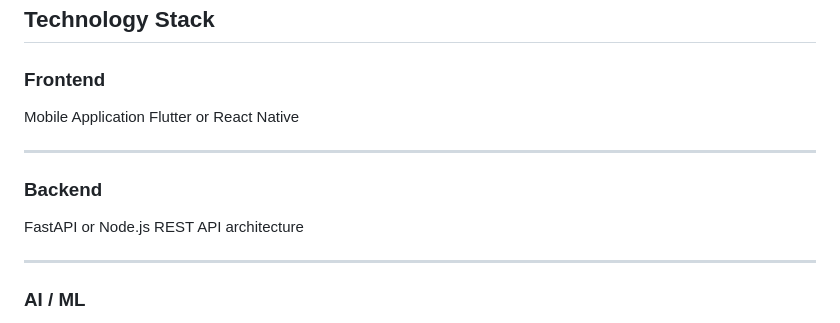
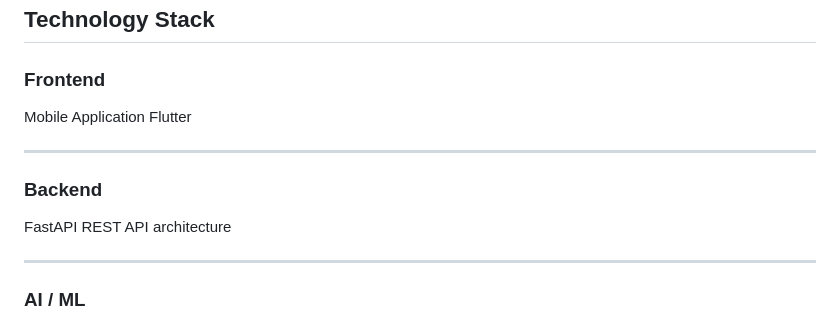
Before and after one commit to AadityaTiwary1/InsurEdge, a Markdown page: README.md, the part around one of its changes. Drawn GitHub-style.

```diff
--- a/README.md
+++ b/README.md
@@ -242,13 +242,13 @@ Users can view:
 ### Frontend
 
 Mobile Application
-Flutter or React Native
+Flutter
 
 ---
 
 ### Backend
 
-FastAPI or Node.js
+FastAPI
 REST API architecture
 
 ---
```
Also changed, not shown: other parts of README.md (+1 -1 lines).
